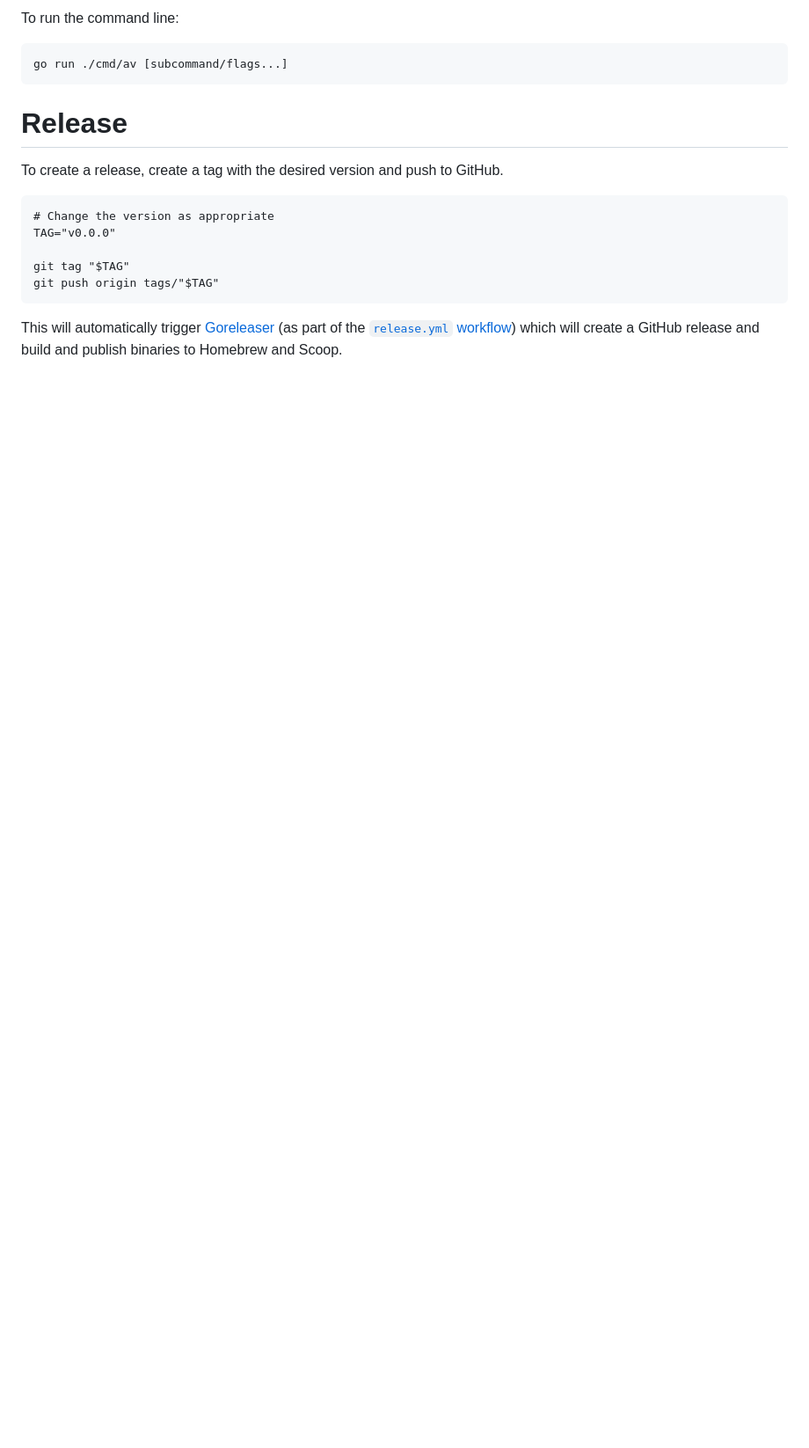
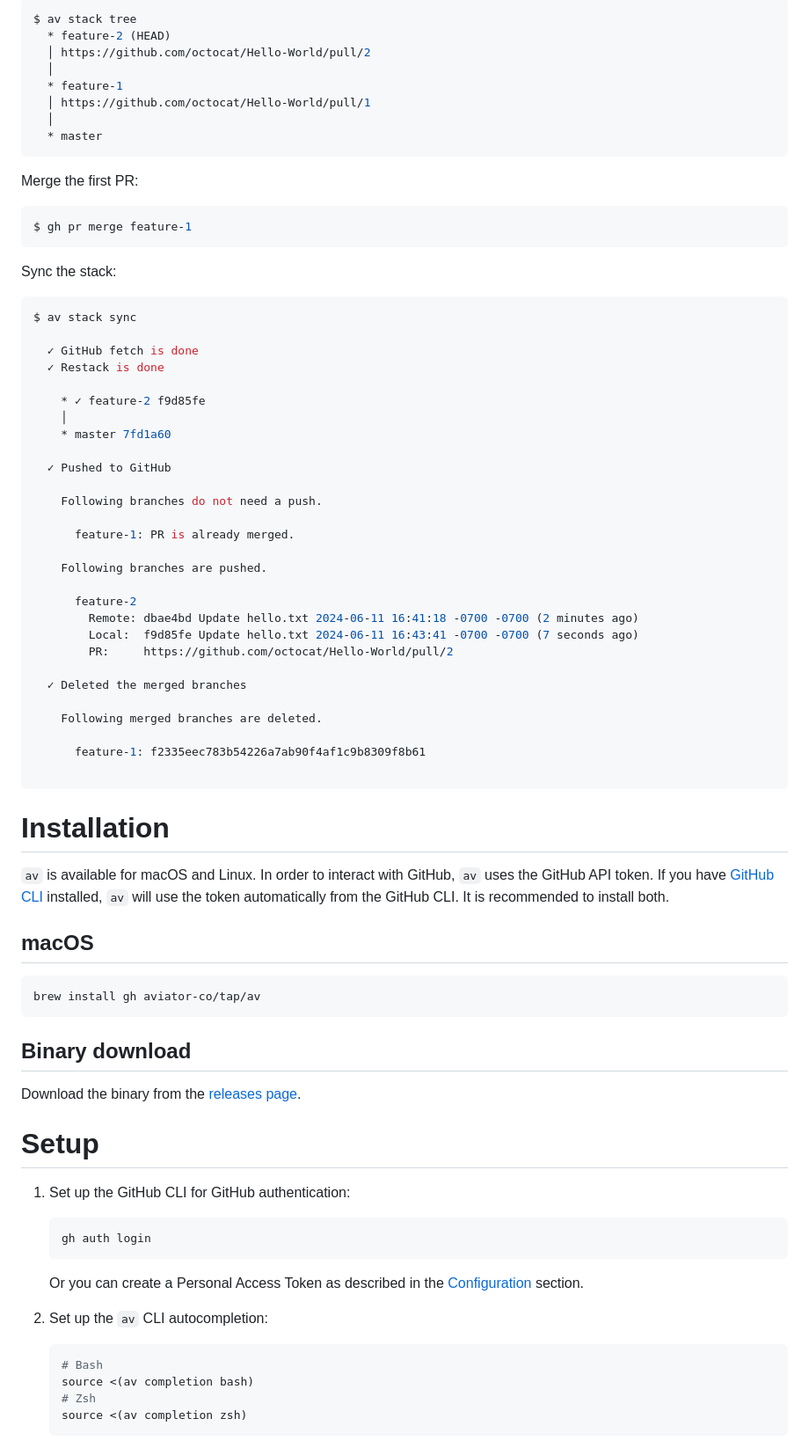
Before and after one commit to aviator-co/av, a Markdown page: README.md, the part around one of its changes. Shown at 88% size. Drawn GitHub-style; blank space fills up the shorter version.

````diff
--- a/README.md
+++ b/README.md
@@ -26,24 +61,89 @@ Install the latest version of Go from https://go.dev/doc/install.
 
-To run the command line:
+```sh
+$ av stack tree
+  * feature-2 (HEAD)
+  │ https://github.com/octocat/Hello-World/pull/2
+  │
+  * feature-1
+  │ https://github.com/octocat/Hello-World/pull/1
+  │
+  * master
+```
+
+Merge the first PR:
+
+```sh
+$ gh pr merge feature-1
+```
+
+Sync the stack:
+
+```sh
+$ av stack sync
+
+  ✓ GitHub fetch is done
+  ✓ Restack is done
+
+    * ✓ feature-2 f9d85fe
+    │
+    * master 7fd1a60
+
+  ✓ Pushed to GitHub
+
+    Following branches do not need a push.
+
+      feature-1: PR is already merged.
+
+    Following branches are pushed.
+
+      feature-2
+        Remote: dbae4bd Update hello.txt 2024-06-11 16:41:18 -0700 -0700 (2 minutes ago)
+        Local:  f9d85fe Update hello.txt 2024-06-11 16:43:41 -0700 -0700 (7 seconds ago)
+        PR:     https://github.com/octocat/Hello-World/pull/2
+
+  ✓ Deleted the merged branches
+
+    Following merged branches are deleted.
+
+      feature-1: f2335eec783b54226a7ab90f4af1c9b8309f8b61
 
 ```
-go run ./cmd/av [subcommand/flags...]
+
+# Installation
+
+`av` is available for macOS and Linux. In order to interact with GitHub, `av`
+uses the GitHub API token. If you have [GitHub CLI](https://cli.github.com/)
+installed, `av` will use the token automatically from the GitHub CLI. It is
+recommended to install both.
+
+## macOS
+
+```sh
+brew install gh aviator-co/tap/av
 ```
 
-# Release
+## Binary download
 
-To create a release, create a tag with the desired version and push to GitHub.
+Download the binary from the [releases page](https://github.com/aviator-co/av/releases).
 
-```
-# Change the version as appropriate
-TAG="v0.0.0"
+# Setup
 
-git tag "$TAG"
-git push origin tags/"$TAG"
-```
+1. Set up the GitHub CLI for GitHub authentication:
 
-This will automatically trigger [Goreleaser](https://goreleaser.com/) (as part
-of the
-[`release.yml` workflow](https://github.com/aviator-co/av/blob/master/.github/workflows/release.yml))
-which will create a GitHub release and build and publish binaries to Homebrew
-and Scoop.
+   ```sh
+   gh auth login
+   ```
+
+   Or you can create a Personal Access Token as described in the
+   [Configuration](https://docs.aviator.co/aviator-cli/configuration#github-personal-access-token)
+   section.
+
+2. Set up the `av` CLI autocompletion:
+
+   ```sh
+   # Bash
+   source <(av completion bash)
+   # Zsh
+   source <(av completion zsh)
+   ```
+
````
Also changed, not shown: other parts of README.md (+84 -15 lines), CONTRIBUTING.md (added, +27 -0 lines), resources/demo.gif (added), 1 other file.
